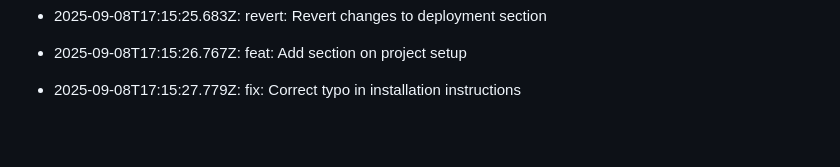
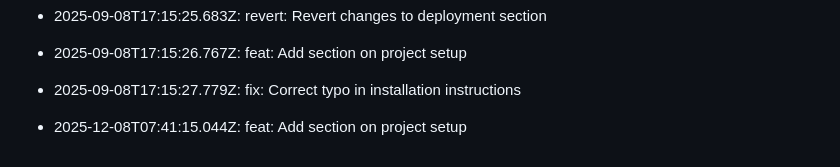
Before and after one commit to utkarsh232005/Utkarsh-portfolio, a Markdown page: README.md, the part around the change. Rendered like a GitHub page; blank space fills up the shorter version.

Commit message:
feat: Add section on project setup

```diff
--- a/README.md
+++ b/README.md
@@ -456,3 +456,5 @@ This log is automatically generated by GitAutomator.
 - 2025-09-08T17:15:26.767Z: feat: Add section on project setup
 
 - 2025-09-08T17:15:27.779Z: fix: Correct typo in installation instructions
+
+- 2025-12-08T07:41:15.044Z: feat: Add section on project setup
```
